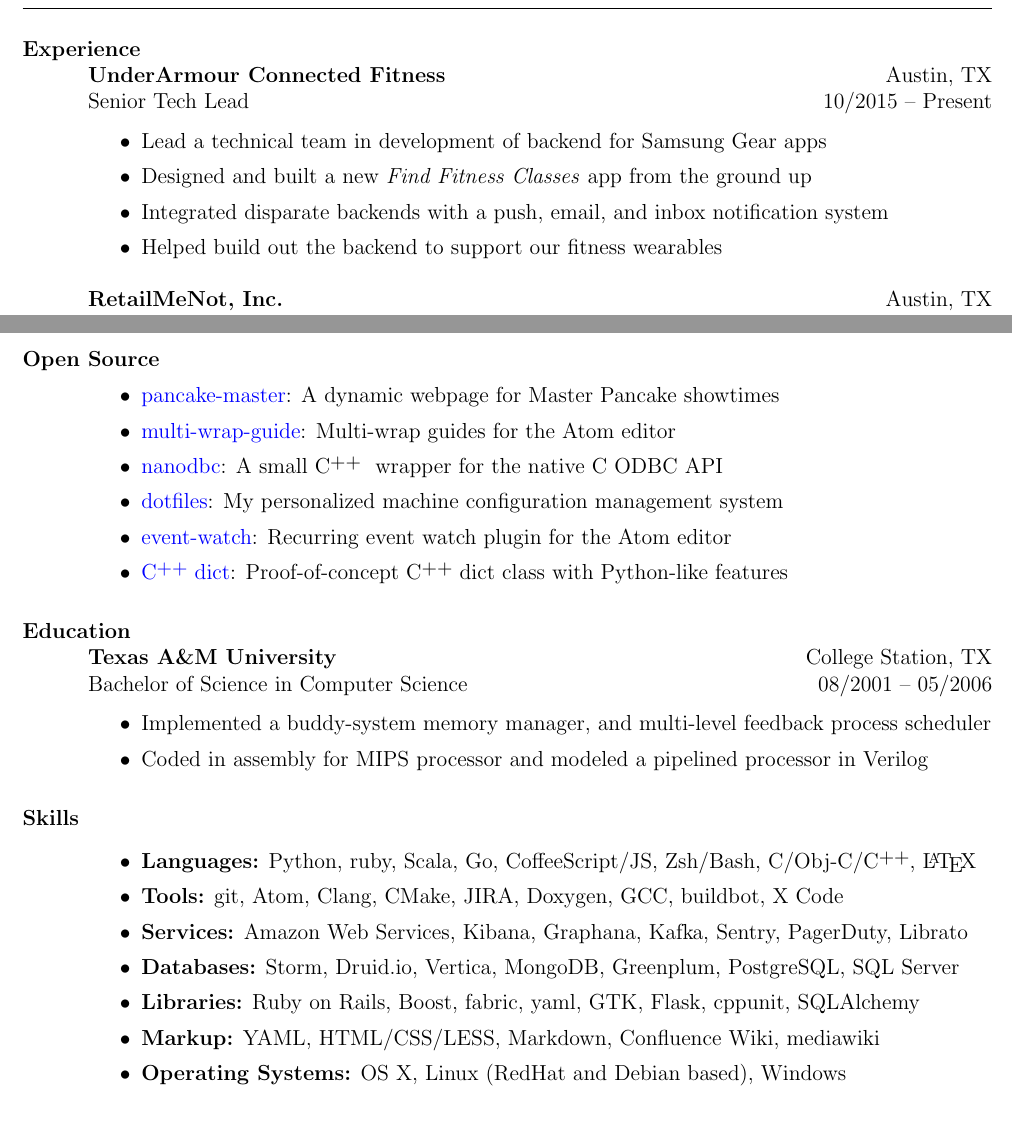
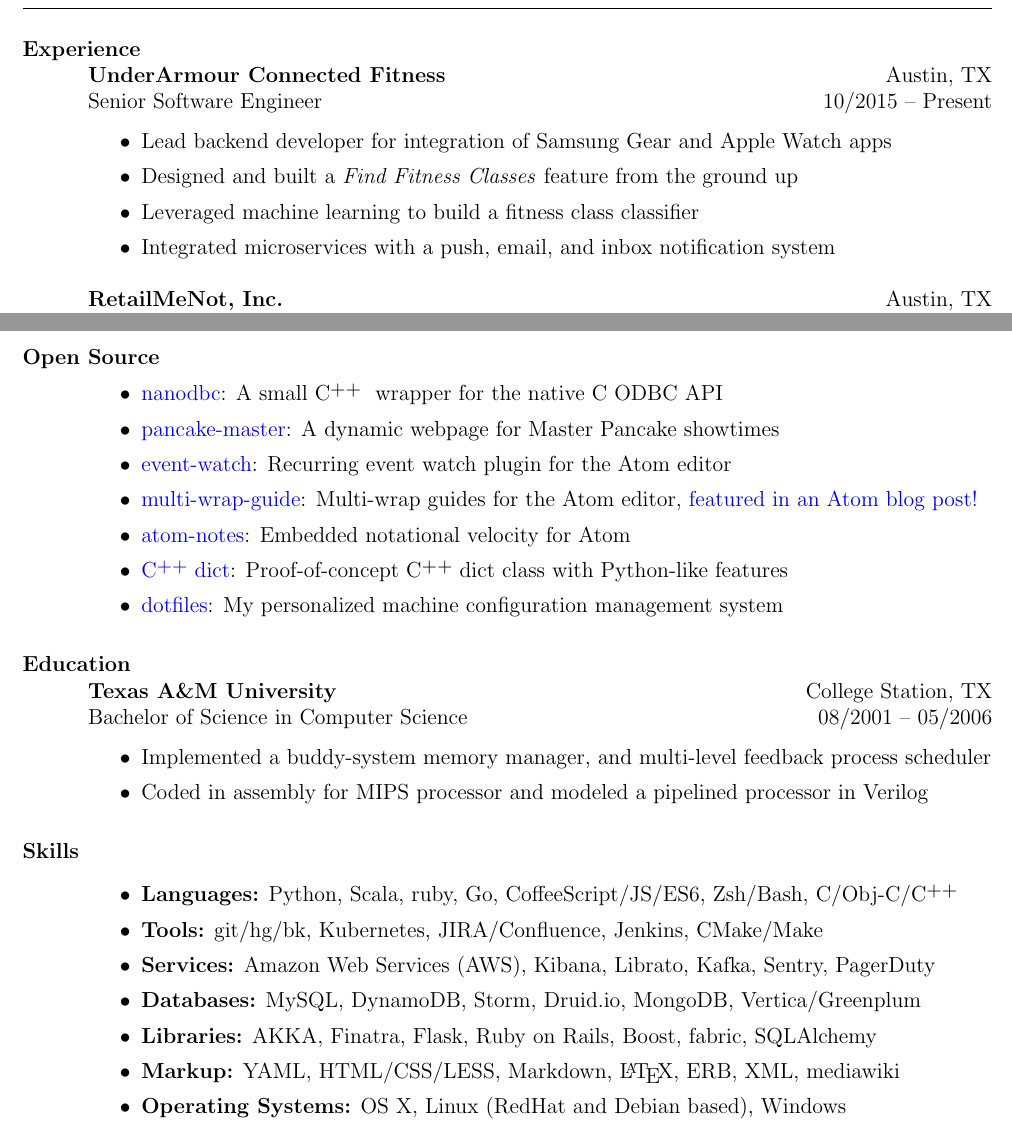
Before and after one commit to lexicalunit/lexicalunit, a LaTeX CV (resume/resume.tex): two parts of pages 1 and 2 of 2, joined at a grey line, cut so that both start at the same text. Compiled offline with pdfLaTeX.

Commit message:
Updates resume.

```diff
--- a/resume/resume.tex
+++ b/resume/resume.tex
@@ -40,15 +40,15 @@
 
 % UACF
 \employer{\textbf{UnderArmour Connected Fitness}}
-\title{Senior Tech Lead}
+\title{Senior Software Engineer}
 \location{Austin, TX}
 \dates{10/2015 -- Present}
 \begin{position}
 \begin{itemize}
-\item Lead a technical team in development of backend for Samsung Gear apps
-\item Designed and built a new \textit{Find Fitness Classes} app from the ground up
-\item Integrated disparate backends with a push, email, and inbox notification system
-\item Helped build out the backend to support our fitness wearables
+\item Lead backend developer for integration of Samsung Gear and Apple Watch apps
+\item Designed and built a \textit{Find Fitness Classes} feature from the ground up
+\item Leveraged machine learning to build a fitness class classifier
+\item Integrated microservices with a push, email, and inbox notification system
 \end{itemize}
 \end{position}
 
@@ -129,12 +129,13 @@
 \begin{itemize}
 \vspace{.55in} % why do I need to manually put vertical space here?
 % \item OSS contributions in the form of PRs and such to Atom packages and bokeh and JSONSchemaValidation...
+\item \href{http://nanodbc.io}{nanodbc}: A small \Cplusplus~ wrapper for the native C ODBC API
 \item \href{http://pancake.lexicalunit.com}{pancake-master}: A dynamic webpage for Master Pancake showtimes
-\item \href{https://atom.io/packages/multi-wrap-guide}{multi-wrap-guide}: Multi-wrap guides for the Atom editor%, \href{http://blog.atom.io/2015/08/06/new-package-roundup.html}{featured in a github blog post}
-\item \href{http://nanodbc.lexicalunit.com}{nanodbc}: A small \Cplusplus~ wrapper for the native C ODBC API
+\item \href{https://atom.io/packages/event-watch}{event-watch}: Recurring event watch plugin for the Atom editor
+\item \href{https://atom.io/packages/multi-wrap-guide}{multi-wrap-guide}: Multi-wrap guides for the Atom editor, \href{http://blog.atom.io/2015/08/06/new-package-roundup.html}{featured in an Atom blog post!}
+\item \href{https://github.com/lexicalunit/atom-notes}{atom-notes}: Embedded notational velocity for Atom
+\item \href{https://github.com/lexicalunit/dict}{\Cplusplus~dict}: Proof-of-concept \Cplusplus~dict class with Python-like features
 \item \href{https://github.com/lexicalunit/dotfiles}{dotfiles}: My personalized machine configuration management system
-\item \href{https://atom.io/packages/event-watch}{event-watch}: Recurring event watch plugin for the Atom editor
-\item \href{https://github.com/lexicalunit/dict}{\Cplusplus~dict}: Proof-of-concept \Cplusplus~dict class with Python-like features
 \end{itemize}
 
 % Education
@@ -165,12 +166,12 @@
 ~\\ % why is this necessary?
 
 \begin{itemize}
-\item \textbf{Languages:} Python, ruby, Scala, Go, CoffeeScript/JS, Zsh/Bash, C/Obj-C/\Cplusplus, \LaTeX
-\item \textbf{Tools:} git, Atom, Clang, CMake, JIRA, Doxygen, GCC, buildbot, X Code
-\item \textbf{Services:} Amazon Web Services, Kibana, Graphana, Kafka, Sentry, PagerDuty, Librato
-\item \textbf{Databases:} Storm, Druid.io, Vertica, MongoDB, Greenplum, PostgreSQL, SQL Server
-\item \textbf{Libraries:} Ruby on Rails, Boost, fabric, yaml, GTK, Flask, cppunit, SQLAlchemy
-\item \textbf{Markup:} YAML, HTML/CSS/LESS, Markdown, Confluence Wiki, mediawiki
+\item \textbf{Languages:} Python, Scala, ruby, Go, CoffeeScript/JS/ES6, Zsh/Bash, C/Obj-C/\Cplusplus
+\item \textbf{Tools:} git/hg/bk, Kubernetes, JIRA/Confluence, Jenkins, CMake/Make
+\item \textbf{Services:} Amazon Web Services (AWS), Kibana, Librato, Kafka, Sentry, PagerDuty
+\item \textbf{Databases:} MySQL, DynamoDB, Storm, Druid.io, MongoDB, Vertica/Greenplum
+\item \textbf{Libraries:} AKKA, Finatra, Flask, Ruby on Rails, Boost, fabric, SQLAlchemy
+\item \textbf{Markup:} YAML, HTML/CSS/LESS, Markdown, \LaTeX, ERB, XML, mediawiki
 \item \textbf{Operating Systems:} OS X, Linux (RedHat and Debian based), Windows
 \end{itemize}
 
```
Also changed, not shown: resume/Makefile, resume/aresume.pdf, 2 other files.
